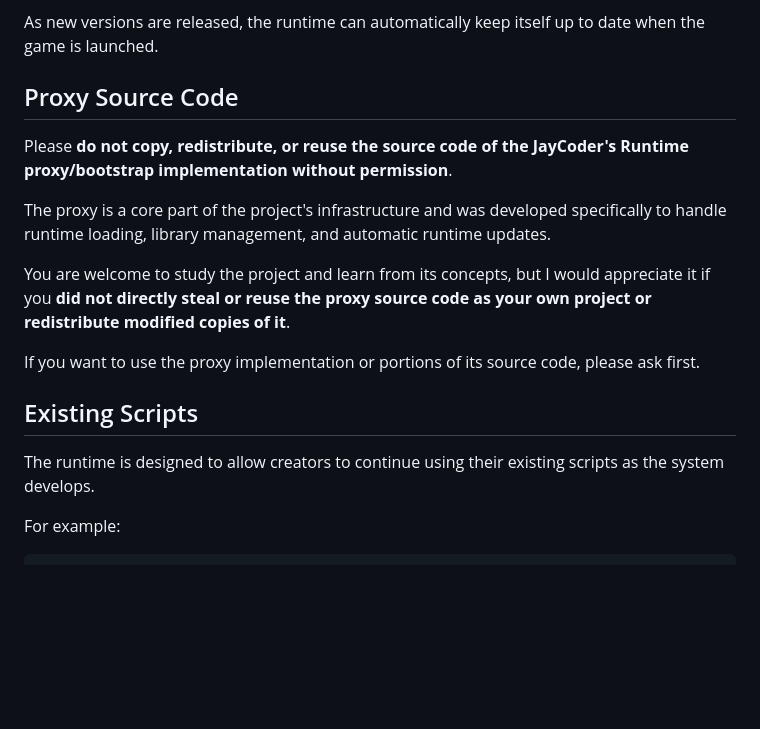
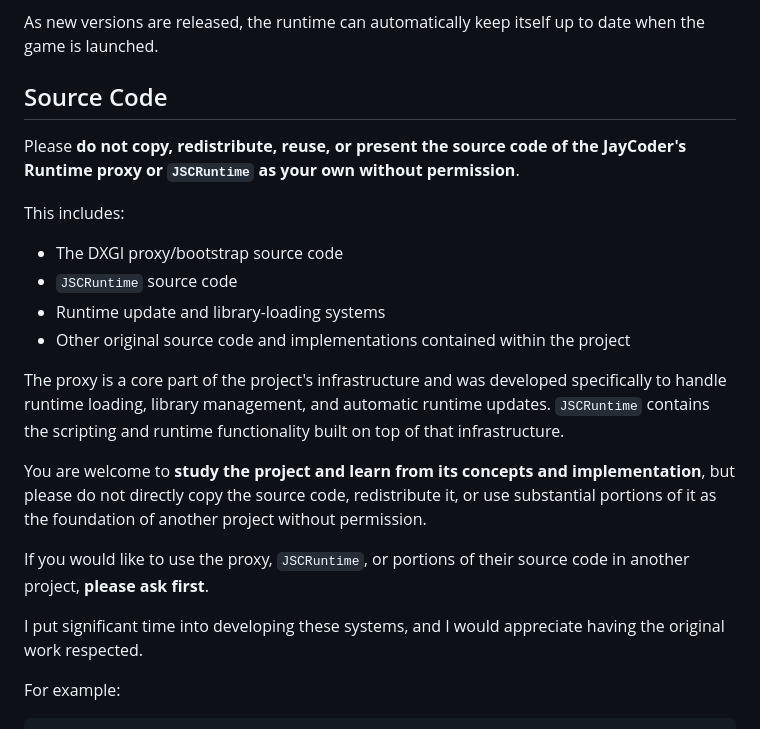
Before and after one commit to JayCoderr/JSCRuntime-Scripting-Language-for-Kingdom-Hearts-1-2-BBS, a Markdown page: README.md, the part around the change. GitHub-like rendering; blank space fills up the shorter version.

Commit message:
Revise source code usage guidelines in README
Updated source code section to clarify usage rights and permissions regarding the JayCoder's Runtime proxy and `JSCRuntime`. Enhanced language to discourage unauthorized copying and redistribution of the source code.

```diff
--- a/README.md
+++ b/README.md
@@ -95,19 +95,24 @@ The goal is for users to **install the system once and then continue using it wi
 
 As new versions are released, the runtime can automatically keep itself up to date when the game is launched.
 
-## Proxy Source Code
+## Source Code
 
-Please **do not copy, redistribute, or reuse the source code of the JayCoder's Runtime proxy/bootstrap implementation without permission**.
+Please **do not copy, redistribute, reuse, or present the source code of the JayCoder's Runtime proxy or `JSCRuntime` as your own without permission**.
 
-The proxy is a core part of the project's infrastructure and was developed specifically to handle runtime loading, library management, and automatic runtime updates.
+This includes:
 
-You are welcome to study the project and learn from its concepts, but I would appreciate it if you **did not directly steal or reuse the proxy source code as your own project or redistribute modified copies of it**.
+* The DXGI proxy/bootstrap source code
+* `JSCRuntime` source code
+* Runtime update and library-loading systems
+* Other original source code and implementations contained within the project
 
-If you want to use the proxy implementation or portions of its source code, please ask first.
+The proxy is a core part of the project's infrastructure and was developed specifically to handle runtime loading, library management, and automatic runtime updates. `JSCRuntime` contains the scripting and runtime functionality built on top of that infrastructure.
 
-## Existing Scripts
+You are welcome to **study the project and learn from its concepts and implementation**, but please do not directly copy the source code, redistribute it, or use substantial portions of it as the foundation of another project without permission.
 
-The runtime is designed to allow creators to continue using their existing scripts as the system develops.
+If you would like to use the proxy, `JSCRuntime`, or portions of their source code in another project, **please ask first**.
+
+I put significant time into developing these systems, and I would appreciate having the original work respected.
 
 For example:
 
```
